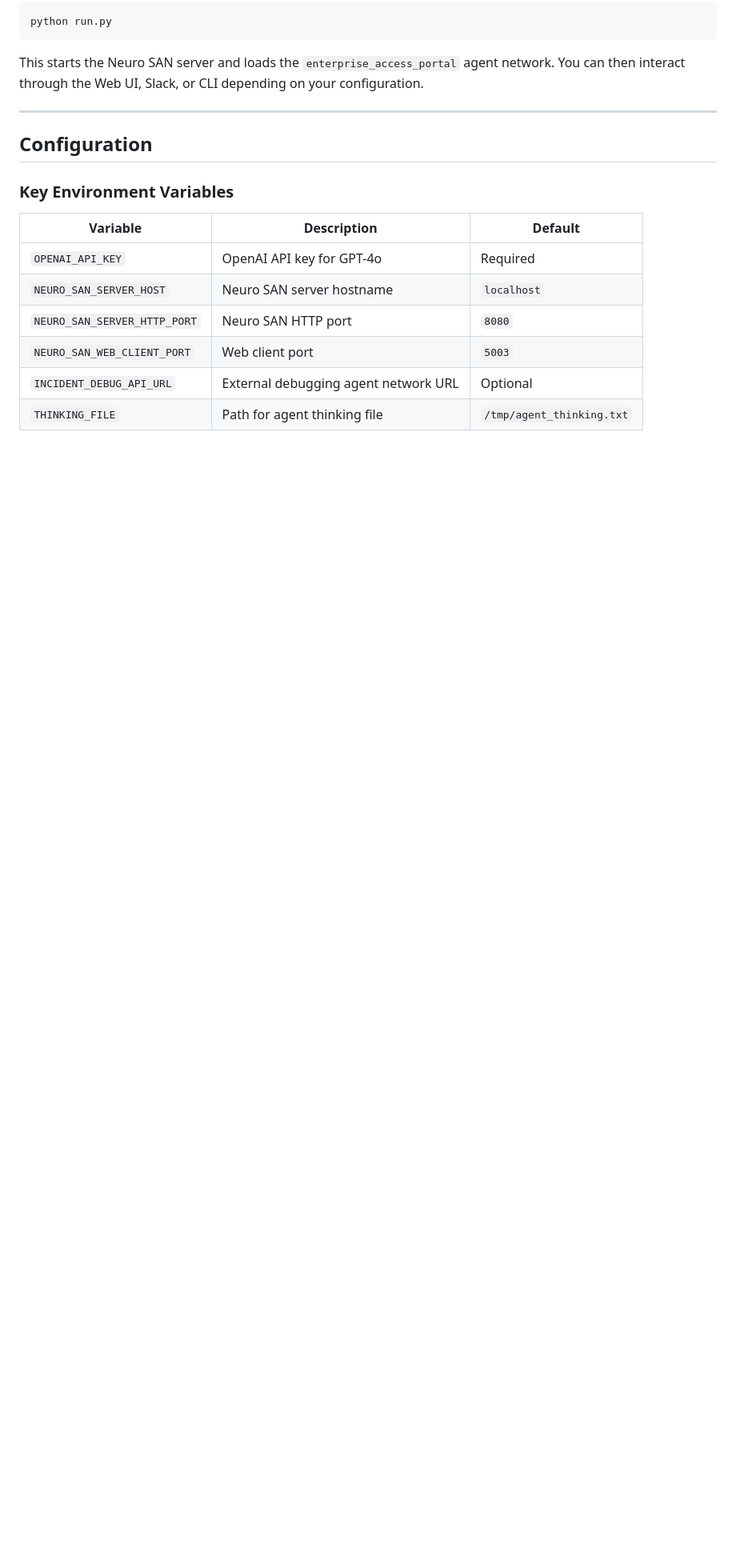
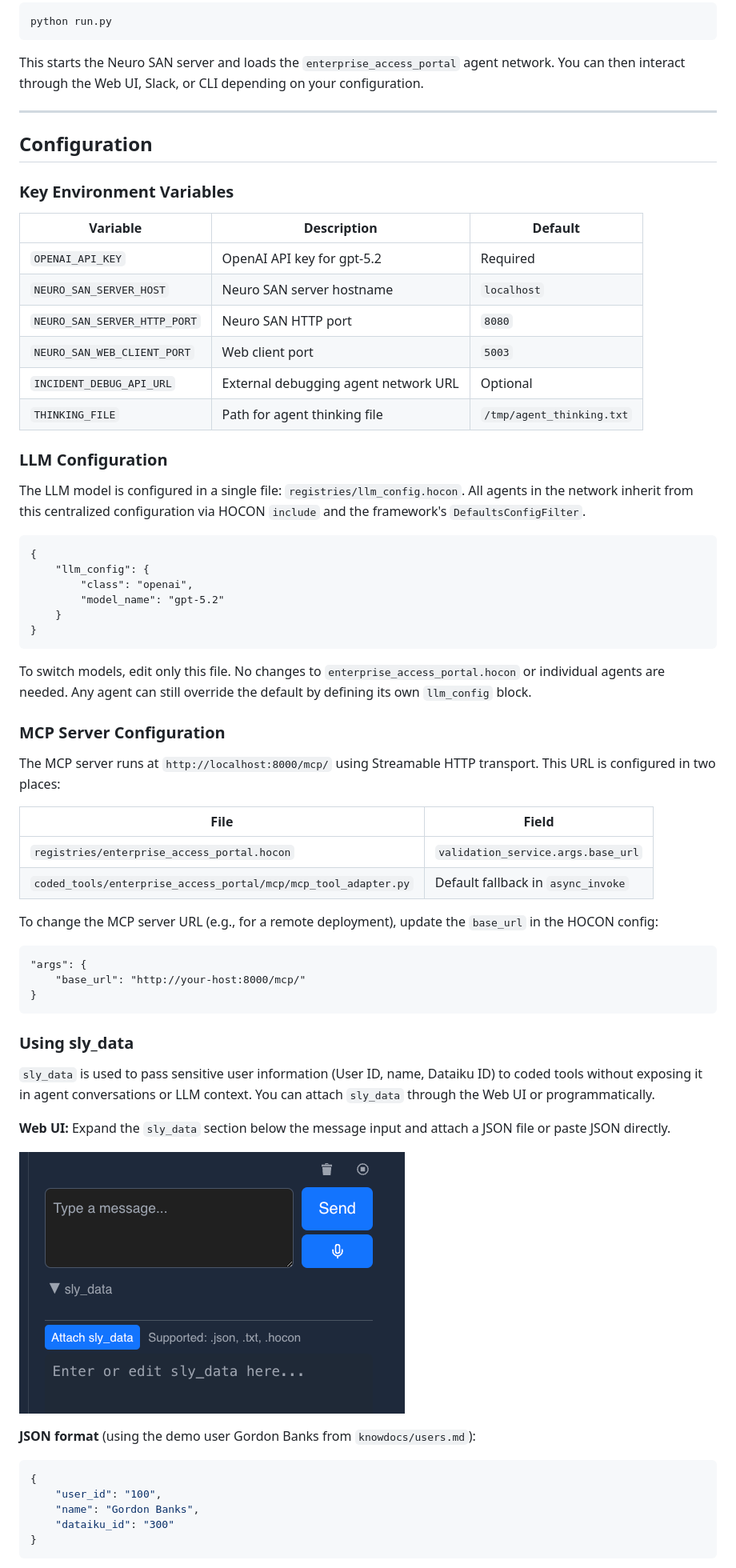
Before and after one commit to M-Elsaied/enterprise-access-portal, a Markdown page: README.md, the part around one of its changes. Shown at 80% size. Rendered like a GitHub page; blank space fills up the shorter version.

Commit message:
Update docs and sly_data examples

````diff
--- a/README.md
+++ b/README.md
@@ -240,9 +241,60 @@ This starts the Neuro SAN server and loads the `enterprise_access_portal` agent
 
 | Variable | Description | Default |
 |---|---|---|
-| `OPENAI_API_KEY` | OpenAI API key for GPT-4o | Required |
+| `OPENAI_API_KEY` | OpenAI API key for gpt-5.2 | Required |
 | `NEURO_SAN_SERVER_HOST` | Neuro SAN server hostname | `localhost` |
 | `NEURO_SAN_SERVER_HTTP_PORT` | Neuro SAN HTTP port | `8080` |
 | `NEURO_SAN_WEB_CLIENT_PORT` | Web client port | `5003` |
 | `INCIDENT_DEBUG_API_URL` | External debugging agent network URL | Optional |
 | `THINKING_FILE` | Path for agent thinking file | `/tmp/agent_thinking.txt` |
+
+### LLM Configuration
+
+The LLM model is configured in a single file: `registries/llm_config.hocon`. All agents in the network inherit from this centralized configuration via HOCON `include` and the framework's `DefaultsConfigFilter`.
+
+```hocon
+{
+    "llm_config": {
+        "class": "openai",
+        "model_name": "gpt-5.2"
+    }
+}
+```
+
+To switch models, edit only this file. No changes to `enterprise_access_portal.hocon` or individual agents are needed. Any agent can still override the default by defining its own `llm_config` block.
+
+### MCP Server Configuration
+
+The MCP server runs at `http://localhost:8000/mcp/` using Streamable HTTP transport. This URL is configured in two places:
+
+| File | Field |
+|---|---|
+| `registries/enterprise_access_portal.hocon` | `validation_service.args.base_url` |
+| `coded_tools/enterprise_access_portal/mcp/mcp_tool_adapter.py` | Default fallback in `async_invoke` |
+
+To change the MCP server URL (e.g., for a remote deployment), update the `base_url` in the HOCON config:
+
+```hocon
+"args": {
+    "base_url": "http://your-host:8000/mcp/"
+}
+```
+
+### Using sly_data
+
+`sly_data` is used to pass sensitive user information (User ID, name, Dataiku ID) to coded tools without exposing it in agent conversations or LLM context. You can attach `sly_data` through the Web UI or programmatically.
+
+**Web UI:** Expand the `sly_data` section below the message input and attach a JSON file or paste JSON directly.
+
+![sly_data UI](docs/images/sly_data.png)
+
+**JSON format** (using the demo user Gordon Banks from `knowdocs/users.md`):
+
+```json
+{
+    "user_id": "100",
+    "name": "Gordon Banks",
+    "dataiku_id": "300"
+}
+```
+
````
Also changed, not shown: other parts of README.md (+16 -0 lines).
